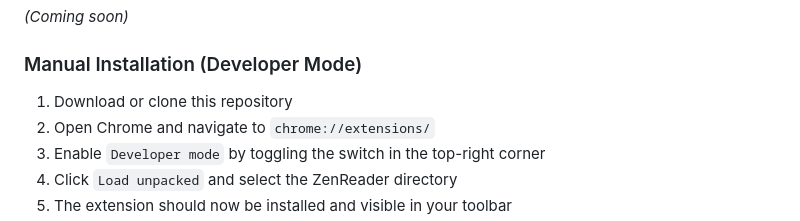
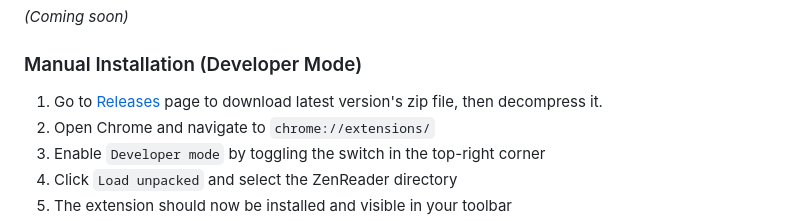
Before and after one commit to chiahsien/ZenReader, a Markdown page: README.md, the part around the change. Drawn GitHub-style.

Commit message:
docs: update manual installation instructions in README.md
- Changed the first step of the manual installation section to provide clearer guidance.
- Updated the instruction to direct users to the Releases page for downloading the latest version's zip file.

```diff
--- a/README.md
+++ b/README.md
@@ -49,7 +49,7 @@ _(Coming soon)_
 
 ### Manual Installation (Developer Mode)
 
-1. Download or clone this repository
+1. Go to [Releases](https://github.com/chiahsien/ZenReader/releases) page to download latest version's zip file, then decompress it.
 2. Open Chrome and navigate to `chrome://extensions/`
 3. Enable `Developer mode` by toggling the switch in the top-right corner
 4. Click `Load unpacked` and select the ZenReader directory
```
